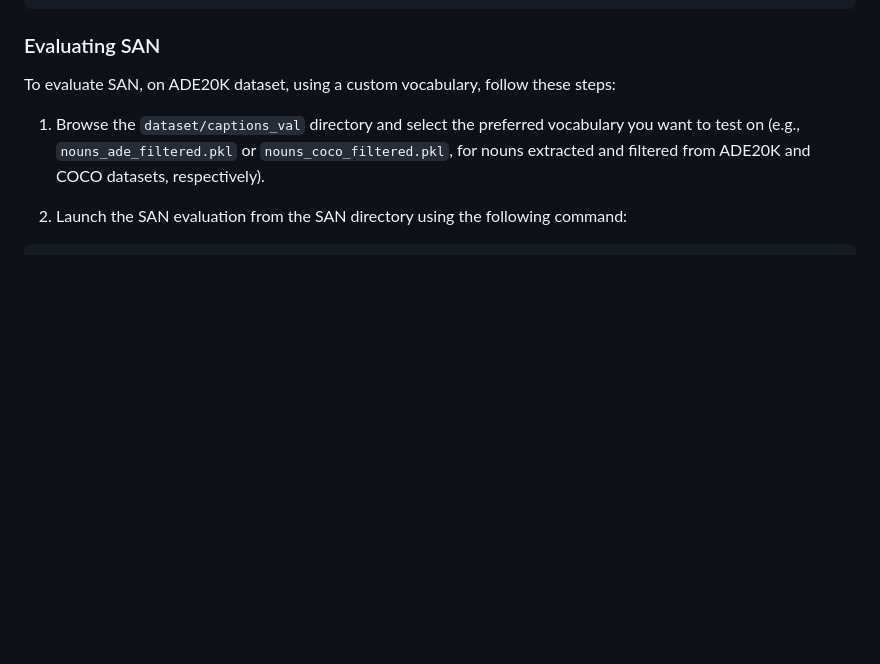
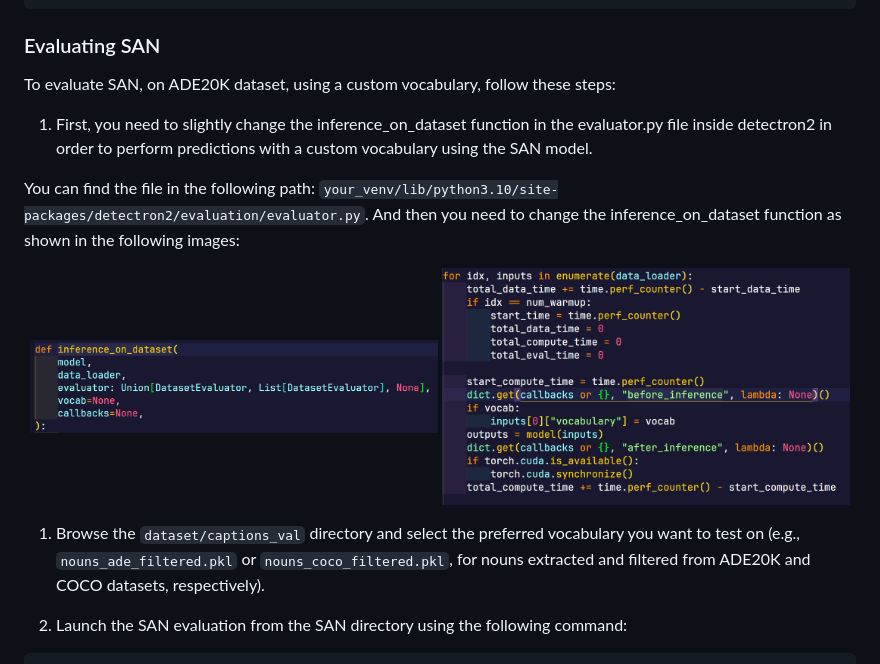
Before and after one commit to rogergheser/VF-SemanticSegmentation, a Markdown page: README.md, the part around the change. GitHub-like rendering; pictures changed too: images/function_content.png (added), images/function_definition.png (added); blank space fills up the shorter version.

```diff
--- a/README.md
+++ b/README.md
@@ -109,6 +109,16 @@ To evaluate SAM using our pipeline, follow these steps:
 
 To evaluate SAN, on ADE20K dataset, using a custom vocabulary, follow these steps:
 
+1. First, you need to slightly change the inference_on_dataset function in the evaluator.py file inside detectron2 in order to perform predictions with a custom vocabulary using the SAN model.
+
+You can find the file in the following path: `your_venv/lib/python3.10/site-packages/detectron2/evaluation/evaluator.py`. And then you need to change the inference_on_dataset function as shown in the following images:
+
+<center>
+<img src="images/function_definition.png" alt="inference_on_dataset" width="49%">
+<img src="images/function_content.png" alt="inference_on_dataset" width="49%">
+</center>
+
+
 1. Browse the `dataset/captions_val` directory and select the preferred vocabulary you want to test on (e.g., `nouns_ade_filtered.pkl` or `nouns_coco_filtered.pkl`, for nouns extracted and filtered from ADE20K and COCO datasets, respectively).
 
 2. Launch the SAN evaluation from the SAN directory using the following command:
```
